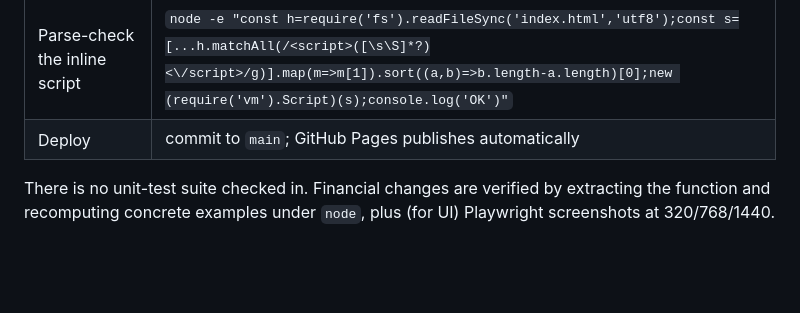
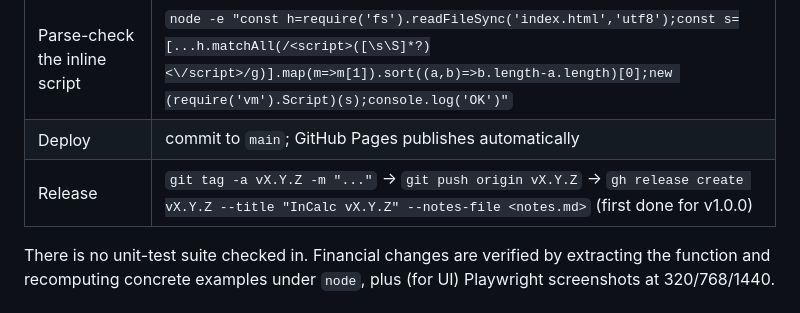
Before and after one commit to clauding-lab/interest-calc, a Markdown page: AGENTS.md, the part around the change. Rendered like a GitHub page; blank space fills up the shorter version.

Commit message:
docs(agents): record v1.0.0 release flow from review/release session

```diff
--- a/AGENTS.md
+++ b/AGENTS.md
@@ -27,6 +27,7 @@ README.md  LICENSE  AGENTS.md  VISION.md  AGENT_LEARNINGS.md
 | "Test" the calc functions | extract a function from the `<script>` block and run it under `node` (see existing session test harnesses) |
 | Parse-check the inline script | `node -e "const h=require('fs').readFileSync('index.html','utf8');const s=[...h.matchAll(/<script>([\s\S]*?)<\/script>/g)].map(m=>m[1]).sort((a,b)=>b.length-a.length)[0];new (require('vm').Script)(s);console.log('OK')"` |
 | Deploy | commit to `main`; GitHub Pages publishes automatically |
+| Release | `git tag -a vX.Y.Z -m "..."` → `git push origin vX.Y.Z` → `gh release create vX.Y.Z --title "InCalc vX.Y.Z" --notes-file <notes.md>` (first done for v1.0.0) |
 
 There is no unit-test suite checked in. Financial changes are verified by extracting the function and recomputing concrete examples under `node`, plus (for UI) Playwright screenshots at 320/768/1440.
 
```
